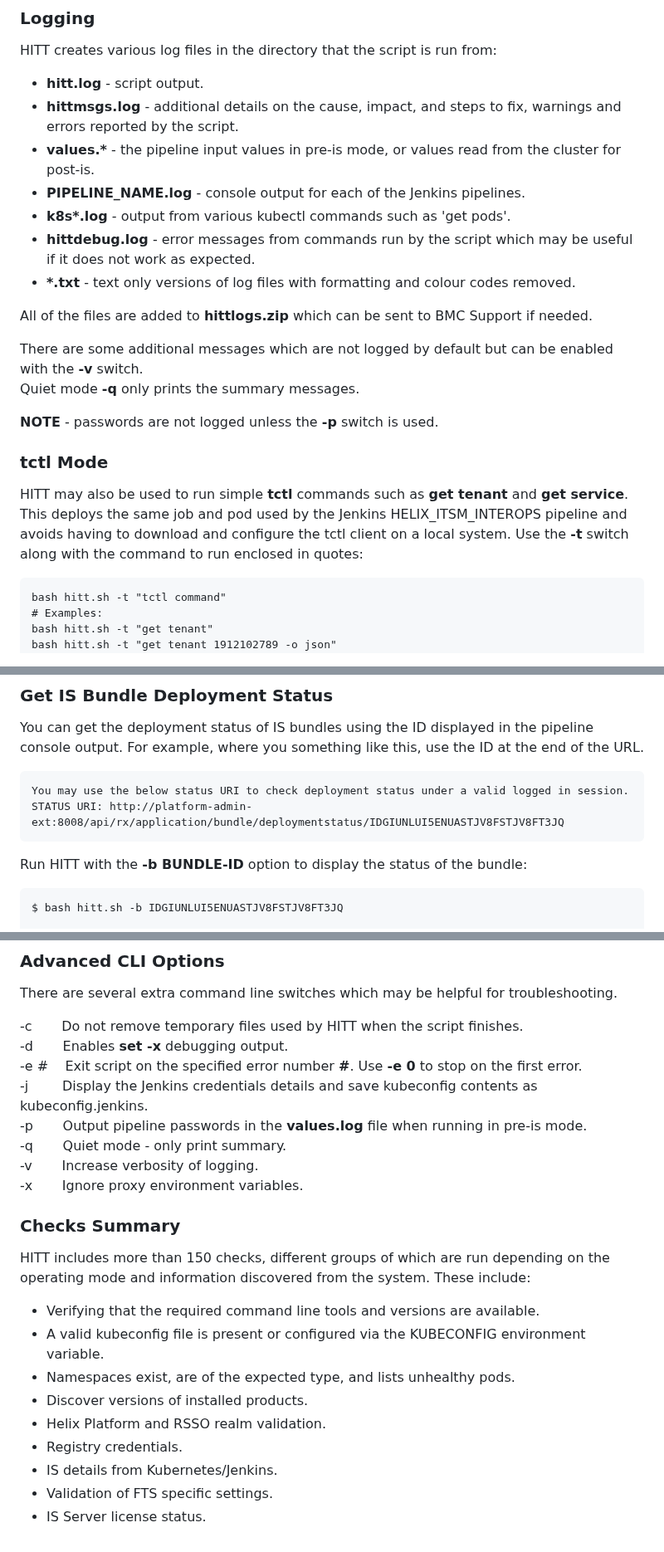
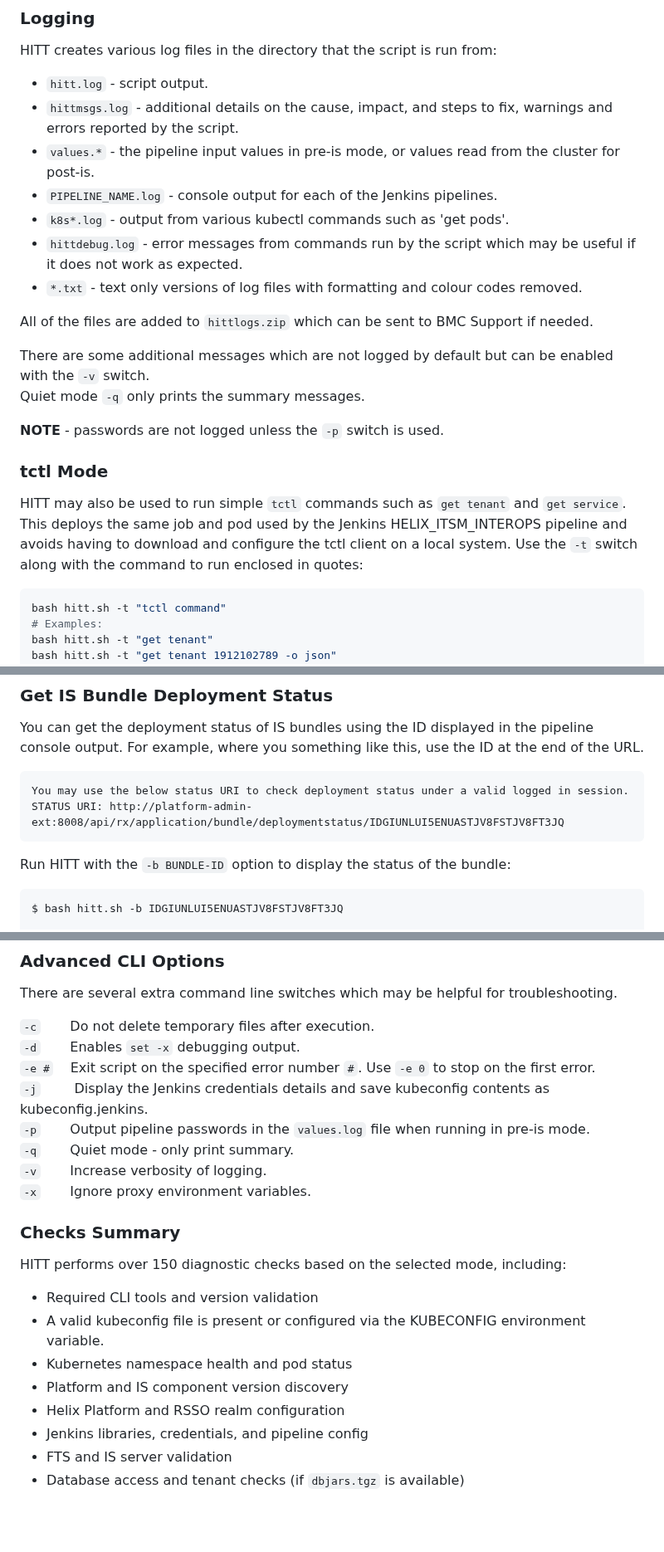
Before and after one commit to mwaltersbmc/helix-tools, a Markdown page: hitt/README.md, 3 parts joined by grey strips. Shown at 83% size. Drawn GitHub-style; blank space fills up the shorter version.

````diff
--- a/hitt/README.md
+++ b/hitt/README.md
@@ -103,26 +106,26 @@ All of the tests are read-only and will not make changes to the system.  However
 
 HITT creates various log files in the directory that the script is run from:
 
-- **hitt.log** - script output.
-- **hittmsgs.log** - additional details on the cause, impact, and steps to fix, warnings and errors reported by the script.
-- **values.\*** - the pipeline input values in pre-is mode, or values read from the cluster for post-is.
-- **PIPELINE_NAME.log** - console output for each of the Jenkins pipelines.
-- **k8s\*.log** - output from various kubectl commands such as 'get pods'.
-- **hittdebug.log** - error messages from commands run by the script which may be useful if it does not work as expected.
-- **\*.txt** - text only versions of log files with formatting and colour codes removed.
+- `hitt.log` - script output.
+- `hittmsgs.log` - additional details on the cause, impact, and steps to fix, warnings and errors reported by the script.
+- `values.*` - the pipeline input values in pre-is mode, or values read from the cluster for post-is.
+- `PIPELINE_NAME.log` - console output for each of the Jenkins pipelines.
+- `k8s*.log` - output from various kubectl commands such as 'get pods'.
+- `hittdebug.log` - error messages from commands run by the script which may be useful if it does not work as expected.
+- `*.txt` - text only versions of log files with formatting and colour codes removed.
 
-All of the files are added to **hittlogs.zip** which can be sent to BMC Support if needed.
+All of the files are added to `hittlogs.zip` which can be sent to BMC Support if needed.
 
-There are some additional messages which are not logged by default but can be enabled with the **-v** switch.\
-Quiet mode **-q** only prints the summary messages.
+There are some additional messages which are not logged by default but can be enabled with the `-v` switch.\
+Quiet mode `-q` only prints the summary messages.
 
-**NOTE** - passwords are not logged unless the **-p** switch is used.
+**NOTE** - passwords are not logged unless the `-p` switch is used.
 
 ### tctl Mode ###
 
-HITT may also be used to run simple **tctl** commands such as **get tenant** and **get service**.  This deploys the same job and pod used by the Jenkins HELIX_ITSM_INTEROPS pipeline and avoids having to download and configure the tctl client on a local system.  Use the **-t** switch along with the command to run enclosed in quotes:
+HITT may also be used to run simple `tctl` commands such as `get tenant` and `get service`.  This deploys the same job and pod used by the Jenkins HELIX_ITSM_INTEROPS pipeline and avoids having to download and configure the tctl client on a local system.  Use the `-t` switch along with the command to run enclosed in quotes:
 
-```
+```bash
 bash hitt.sh -t "tctl command"
 # Examples:
 bash hitt.sh -t "get tenant"
@@ -140,9 +143,9 @@ You may use the below status URI to check deployment status under a valid logged
 STATUS URI: http://platform-admin-ext:8008/api/rx/application/bundle/deploymentstatus/IDGIUNLUI5ENUASTJV8FSTJV8FT3JQ
 ```
 
-Run HITT with the **-b BUNDLE-ID** option to display the status of the bundle:
+Run HITT with the `-b BUNDLE-ID` option to display the status of the bundle:
 
-```sh
+```bash
 $ bash hitt.sh -b IDGIUNLUI5ENUASTJV8FSTJV8FT3JQ
 
 Running IS deployment status check for bundle ID IDGIUNLUI5ENUASTJV8FSTJV8FT3JQ...
@@ -176,25 +179,24 @@ Running IS deployment status check for bundle ID IDGIUNLUI5ENUASTJV8FSTJV8FT3JQ.
 
 There are several extra command line switches which may be helpful for troubleshooting.
 
--c&nbsp;&nbsp;&nbsp;&nbsp;&nbsp;&nbsp;&nbsp;Do not remove temporary files used by HITT when the script finishes.\
--d&nbsp;&nbsp;&nbsp;&nbsp;&nbsp;&nbsp;&nbsp;Enables **set -x** debugging output.\
--e #&nbsp;&nbsp;&nbsp;&nbsp;Exit script on the specified error number **#**.  Use **-e 0** to stop on the first error.\
--j&nbsp;&nbsp;&nbsp;&nbsp;&nbsp;&nbsp;&nbsp;&nbsp;Display the Jenkins credentials details and save kubeconfig contents as kubeconfig.jenkins.\
--p&nbsp;&nbsp;&nbsp;&nbsp;&nbsp;&nbsp;&nbsp;Output pipeline passwords in the **values.log** file when running in pre-is mode.\
--q&nbsp;&nbsp;&nbsp;&nbsp;&nbsp;&nbsp;&nbsp;Quiet mode - only print summary.\
--v&nbsp;&nbsp;&nbsp;&nbsp;&nbsp;&nbsp;&nbsp;Increase verbosity of logging.\
--x&nbsp;&nbsp;&nbsp;&nbsp;&nbsp;&nbsp;&nbsp;Ignore proxy environment variables.
+`-c`&nbsp;&nbsp;&nbsp;&nbsp;&nbsp;&nbsp;&nbsp;Do not delete temporary files after execution.\
+`-d`&nbsp;&nbsp;&nbsp;&nbsp;&nbsp;&nbsp;&nbsp;Enables `set -x` debugging output.\
+`-e #`&nbsp;&nbsp;&nbsp;&nbsp;Exit script on the specified error number `#`.  Use `-e 0` to stop on the first error.\
+`-j`&nbsp;&nbsp;&nbsp;&nbsp;&nbsp;&nbsp;&nbsp;&nbsp;Display the Jenkins credentials details and save kubeconfig contents as kubeconfig.jenkins.\
+`-p`&nbsp;&nbsp;&nbsp;&nbsp;&nbsp;&nbsp;&nbsp;Output pipeline passwords in the `values.log` file when running in pre-is mode.\
+`-q`&nbsp;&nbsp;&nbsp;&nbsp;&nbsp;&nbsp;&nbsp;Quiet mode - only print summary.\
+`-v`&nbsp;&nbsp;&nbsp;&nbsp;&nbsp;&nbsp;&nbsp;Increase verbosity of logging.\
+`-x`&nbsp;&nbsp;&nbsp;&nbsp;&nbsp;&nbsp;&nbsp;Ignore proxy environment variables.
 
 ### Checks Summary ###
 
- HITT includes more than 150 checks, different groups of which are run depending on the operating mode and information discovered from the system. These include:
+HITT performs over 150 diagnostic checks based on the selected mode, including:
 
-- Verifying that the required command line tools and versions are available.
+- Required CLI tools and version validation
 - A valid kubeconfig file is present or configured via the KUBECONFIG environment variable.
-- Namespaces exist, are of the expected type, and lists unhealthy pods.
-- Discover versions of installed products.
-- Helix Platform and RSSO realm validation.
-- Registry credentials.
-- IS details from Kubernetes/Jenkins.
-- Validation of FTS specific settings.
-- IS Server license status.
+- Kubernetes namespace health and pod status
+- Platform and IS component version discovery
+- Helix Platform and RSSO realm configuration
+- Jenkins libraries, credentials, and pipeline config
+- FTS and IS server validation
+- Database access and tenant checks (if `dbjars.tgz` is available)
````
Also changed, not shown: other parts of hitt/README.md (+31 -28 lines).
